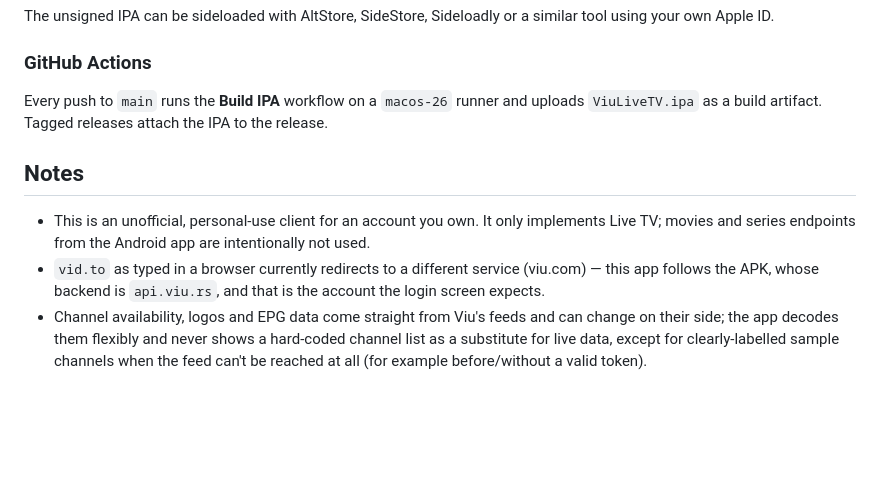
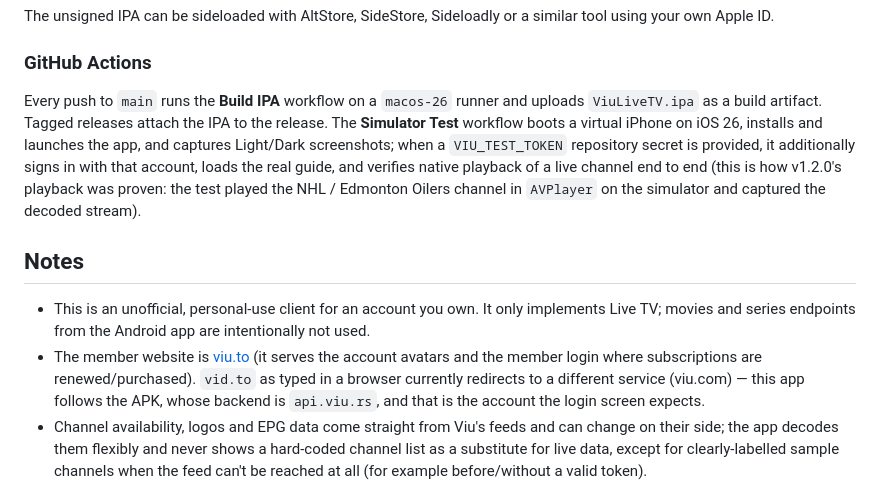
Before and after one commit to c12n/viu-live-tv, a Markdown page: README.md, the part around one of its changes. Rendered like a GitHub page; blank space fills up the shorter version.

```diff
--- a/README.md
+++ b/README.md
@@ -131,12 +139,12 @@ The unsigned IPA can be sideloaded with AltStore, SideStore, Sideloadly or a sim
 
 ### GitHub Actions
 
-Every push to `main` runs the **Build IPA** workflow on a `macos-26` runner and uploads `ViuLiveTV.ipa` as a build artifact. Tagged releases attach the IPA to the release.
+Every push to `main` runs the **Build IPA** workflow on a `macos-26` runner and uploads `ViuLiveTV.ipa` as a build artifact. Tagged releases attach the IPA to the release. The **Simulator Test** workflow boots a virtual iPhone on iOS 26, installs and launches the app, and captures Light/Dark screenshots; when a `VIU_TEST_TOKEN` repository secret is provided, it additionally signs in with that account, loads the real guide, and verifies native playback of a live channel end to end (this is how v1.2.0's playback was proven: the test played the NHL / Edmonton Oilers channel in `AVPlayer` on the simulator and captured the decoded stream).
 
 ## Notes
 
 - This is an unofficial, personal-use client for an account you own. It only implements Live TV; movies and series endpoints from the Android app are intentionally not used.
-- `vid.to` as typed in a browser currently redirects to a different service (viu.com) — this app follows the APK, whose backend is `api.viu.rs`, and that is the account the login screen expects.
+- The member website is [viu.to](https://viu.to) (it serves the account avatars and the member login where subscriptions are renewed/purchased). `vid.to` as typed in a browser currently redirects to a different service (viu.com) — this app follows the APK, whose backend is `api.viu.rs`, and that is the account the login screen expects.
 - Channel availability, logos and EPG data come straight from Viu's feeds and can change on their side; the app decodes them flexibly and never shows a hard-coded channel list as a substitute for live data, except for clearly-labelled sample channels when the feed can't be reached at all (for example before/without a valid token).
 
 ## License
```
Also changed, not shown: other parts of README.md (+37 -29 lines).
